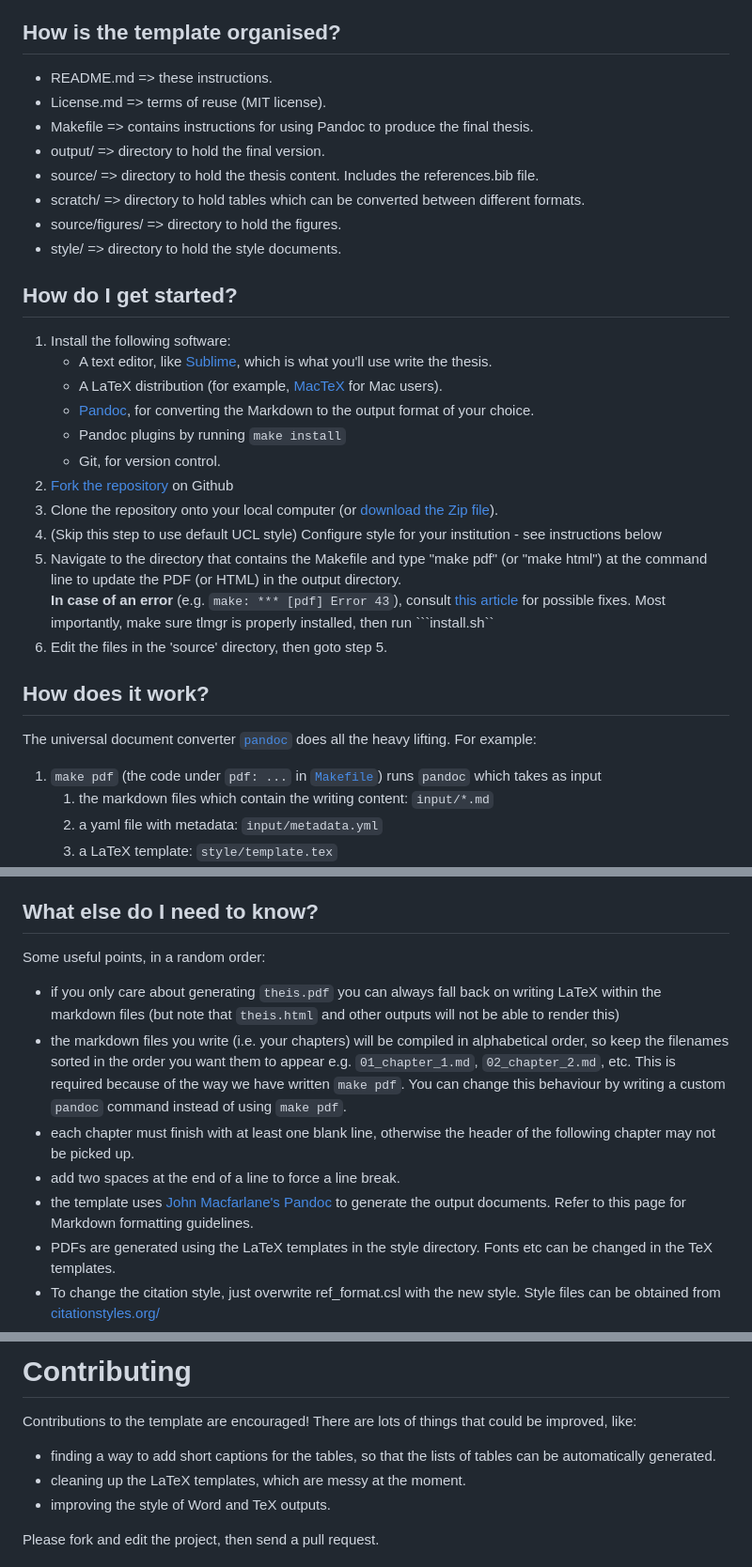
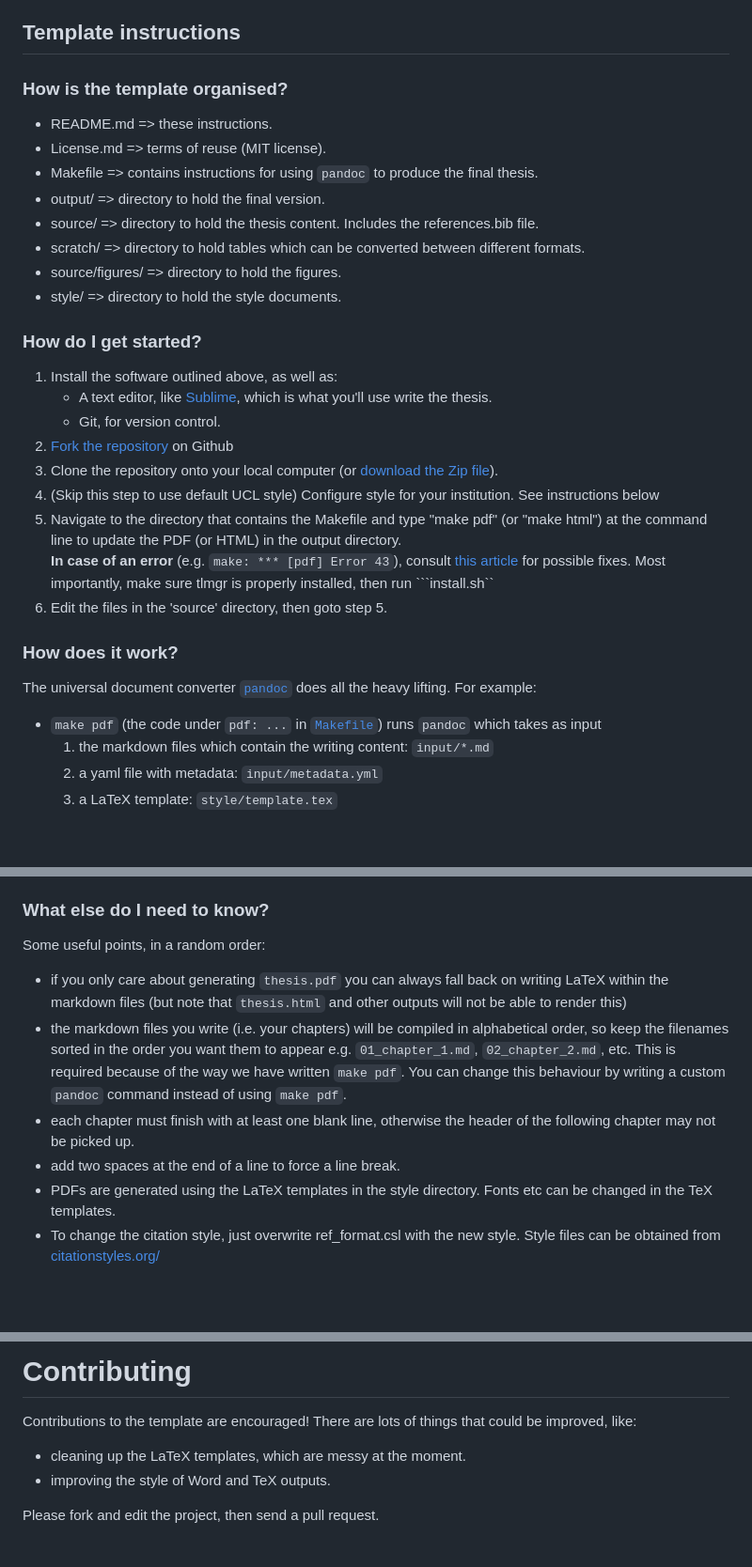
Before and after one commit to tompollard/phd_thesis_markdown, a Markdown page: README.md, 3 parts joined by grey strips. Shown at 94% size. GitHub-like rendering; blank space fills up the shorter version.

````diff
--- a/README.md
+++ b/README.md
@@ -49,35 +68,34 @@ There are some minor annoyances:
 - ... if there are more, please add them here.
 
-## How is the template organised?
+## Template instructions
+
+### How is the template organised?
 
 - README.md => these instructions.
 - License.md => terms of reuse (MIT license).
-- Makefile => contains instructions for using Pandoc to produce the final thesis.
+- Makefile => contains instructions for using `pandoc` to produce the final thesis.
 - output/ => directory to hold the final version.
 - source/ => directory to hold the thesis content. Includes the references.bib file.
 - scratch/ => directory to hold tables which can be converted between different formats.
 - source/figures/ => directory to hold the figures.
 - style/ => directory to hold the style documents.
 
-## How do I get started?
+### How do I get started?
 
-1. Install the following software:
+1. Install the software outlined above, as well as:
     - A text editor, like [Sublime](https://www.sublimetext.com/), which is what you'll use write the thesis.
-    - A LaTeX distribution (for example, [MacTeX](https://tug.org/mactex/) for Mac users).
-    - [Pandoc](http://johnmacfarlane.net/pandoc), for converting the Markdown to the output format of your choice.
-    - Pandoc plugins by running ```make install```
     - Git, for version control.
 2. [Fork the repository](https://github.com/tompollard/phd_thesis_markdown/fork) on Github
 3. Clone the repository onto your local computer (or [download the Zip file](https://github.com/tompollard/phd_thesis_markdown/archive/master.zip)).
-4. (Skip this step to use default UCL style) Configure style for your institution - see instructions below
+4. (Skip this step to use default UCL style) Configure style for your institution. See instructions below
 5. Navigate to the directory that contains the Makefile and type "make pdf" (or "make html") at the command line to update the PDF (or HTML) in the output directory.
 **In case of an error** (e.g. `make: *** [pdf] Error 43`), consult [this article](https://dalwilliams.com/lessons-learned-from-writing-a-phd-dissertation-in-markdown.html) for possible fixes. Most importantly, make sure tlmgr is properly installed, then run ```install.sh``
 6. Edit the files in the 'source' directory, then goto step 5.
 
-## How does it work?
+### How does it work?
 The universal document converter [`pandoc`](https://pandoc.org/) does all the heavy lifting. For example:
 
-1. `make pdf` (the code under `pdf: ...` in [`Makefile`](./Makefile)) runs `pandoc` which takes as input
+-  `make pdf` (the code under `pdf: ...` in [`Makefile`](./Makefile)) runs `pandoc` which takes as input
     1. the markdown files which contain the writing content: `input/*.md`
     1. a yaml file with metadata: `input/metadata.yml`
     1. a LaTeX template: `style/template.tex`
@@ -105,14 +123,13 @@ Put simply, `pandoc` uses the latex template provided to create a `.tex` file, t
 1. Compile `thesis.tex` (you can see the logs for this process, and what "`thesis.tex`" would look like in `pandoc.pdf.log`)
     * **TIP**: You can also generate and view `output/thesis.tex` by running `make tex` - this follows all the above steps, bar the final compilation
 
-## What else do I need to know?
+### What else do I need to know?
 
 Some useful points, in a random order:
-- if you only care about generating `theis.pdf` you can always fall back on writing LaTeX within the markdown files (but note that `theis.html` and other outputs will not be able to render this)
+- if you only care about generating `thesis.pdf` you can always fall back on writing LaTeX within the markdown files (but note that `thesis.html` and other outputs will not be able to render this)
 - the markdown files you write (i.e. your chapters) will be compiled in alphabetical order, so keep the filenames sorted in the order you want them to appear e.g. `01_chapter_1.md`, `02_chapter_2.md`, etc. This is required because of the way we have written `make pdf`. You can change this behaviour by writing a custom `pandoc` command instead of using `make pdf`.
 - each chapter must finish with at least one blank line, otherwise the header of the following chapter may not be picked up.
 - add two spaces at the end of a line to force a line break.
-- the template uses [John Macfarlane's Pandoc](http://johnmacfarlane.net/pandoc/README.html) to generate the output documents. Refer to this page for Markdown formatting guidelines.
 - PDFs are generated using the LaTeX templates in the style directory. Fonts etc can be changed in the TeX templates.
 - To change the citation style, just overwrite ref_format.csl with the new style. Style files can be obtained from [citationstyles.org/](http://citationstyles.org/)
 - For fellow web developers, there is a Grunt task file (Gruntfile.js) which can be used to 'watch' the markdown files. By running `$ npm install` and then `$ npm run watch` the PDF and HTML export is done automatically when saving a Markdown file.
@@ -137,7 +154,6 @@ sudo tlmgr l3backend
 # Contributing
 
 Contributions to the template are encouraged! There are lots of things that could be improved, like:
-- finding a way to add short captions for the tables, so that the lists of tables can be automatically generated.
 - cleaning up the LaTeX templates, which are messy at the moment.
 - improving the style of Word and TeX outputs.
 
````
Also changed, not shown: other parts of README.md (+26 -7 lines).
